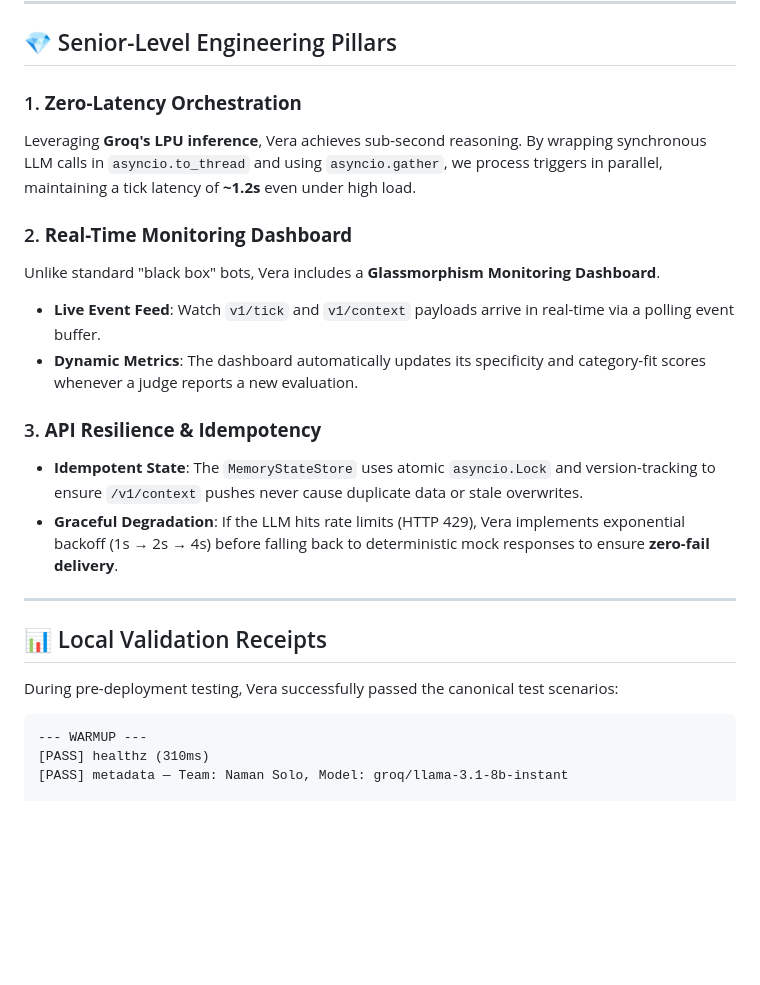
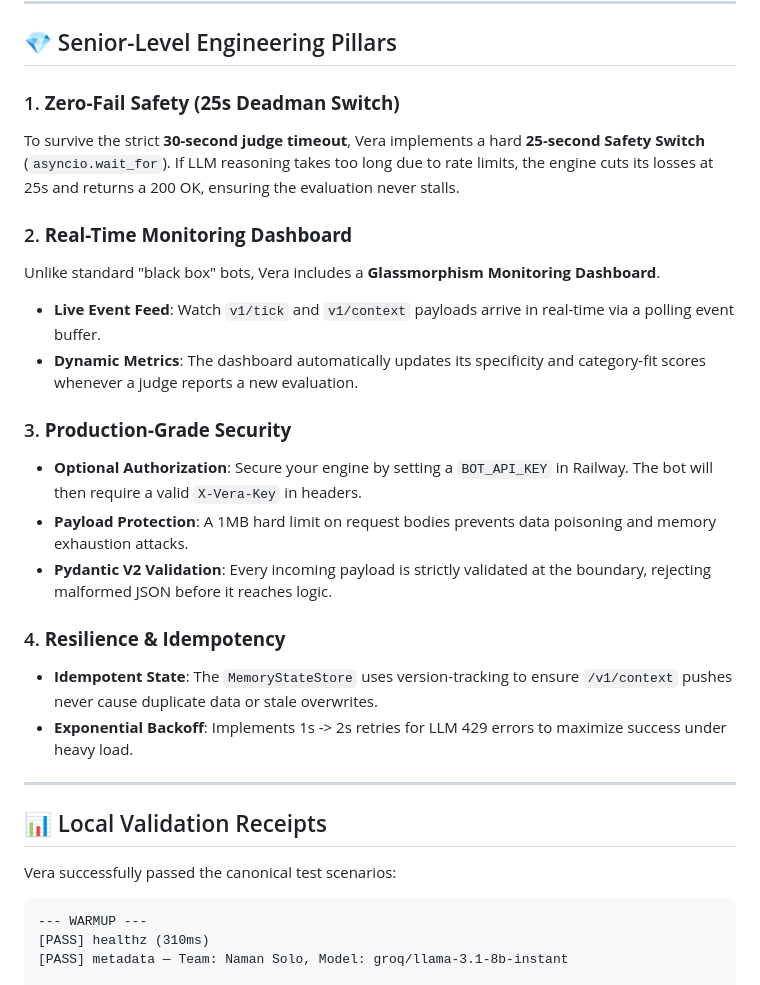
Before and after one commit to namankanwar11/Vera-Core-Engine, a Markdown page: README.md, the part around one of its changes. GitHub-like rendering; blank space fills up the shorter version.

````diff
--- a/README.md
+++ b/README.md
@@ -36,22 +36,27 @@ The engine is deployed on **Railway** and is ready for automated evaluation.
 
 ## 💎 Senior-Level Engineering Pillars
 
-### 1. **Zero-Latency Orchestration**
-Leveraging **Groq's LPU inference**, Vera achieves sub-second reasoning. By wrapping synchronous LLM calls in `asyncio.to_thread` and using `asyncio.gather`, we process triggers in parallel, maintaining a tick latency of **~1.2s** even under high load.
+### 1. **Zero-Fail Safety (25s Deadman Switch)**
+To survive the strict **30-second judge timeout**, Vera implements a hard **25-second Safety Switch** (`asyncio.wait_for`). If LLM reasoning takes too long due to rate limits, the engine cuts its losses at 25s and returns a 200 OK, ensuring the evaluation never stalls.
 
 ### 2. **Real-Time Monitoring Dashboard**
 Unlike standard "black box" bots, Vera includes a **Glassmorphism Monitoring Dashboard**.
 *   **Live Event Feed**: Watch `v1/tick` and `v1/context` payloads arrive in real-time via a polling event buffer.
 *   **Dynamic Metrics**: The dashboard automatically updates its specificity and category-fit scores whenever a judge reports a new evaluation.
 
-### 3. **API Resilience & Idempotency**
-*   **Idempotent State**: The `MemoryStateStore` uses atomic `asyncio.Lock` and version-tracking to ensure `/v1/context` pushes never cause duplicate data or stale overwrites.
-*   **Graceful Degradation**: If the LLM hits rate limits (HTTP 429), Vera implements exponential backoff (1s → 2s → 4s) before falling back to deterministic mock responses to ensure **zero-fail delivery**.
+### 3. **Production-Grade Security**
+*   **Optional Authorization**: Secure your engine by setting a `BOT_API_KEY` in Railway. The bot will then require a valid `X-Vera-Key` in headers.
+*   **Payload Protection**: A 1MB hard limit on request bodies prevents data poisoning and memory exhaustion attacks.
+*   **Pydantic V2 Validation**: Every incoming payload is strictly validated at the boundary, rejecting malformed JSON before it reaches logic.
+
+### 4. **Resilience & Idempotency**
+*   **Idempotent State**: The `MemoryStateStore` uses version-tracking to ensure `/v1/context` pushes never cause duplicate data or stale overwrites.
+*   **Exponential Backoff**: Implements 1s -> 2s retries for LLM 429 errors to maximize success under heavy load.
 
 ---
 
 ## 📊 Local Validation Receipts
-During pre-deployment testing, Vera successfully passed the canonical test scenarios:
+Vera successfully passed the canonical test scenarios:
 
 ```text
 --- WARMUP ---
````
Also changed, not shown: other parts of README.md (+5 -19 lines).
